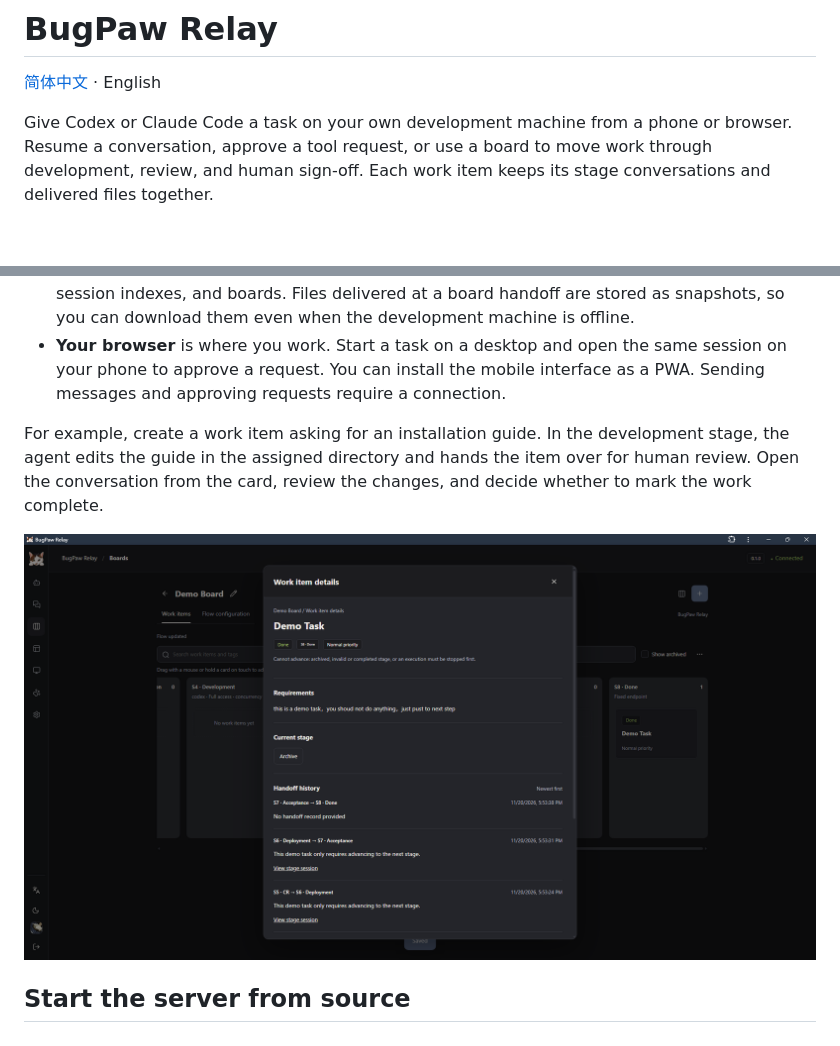
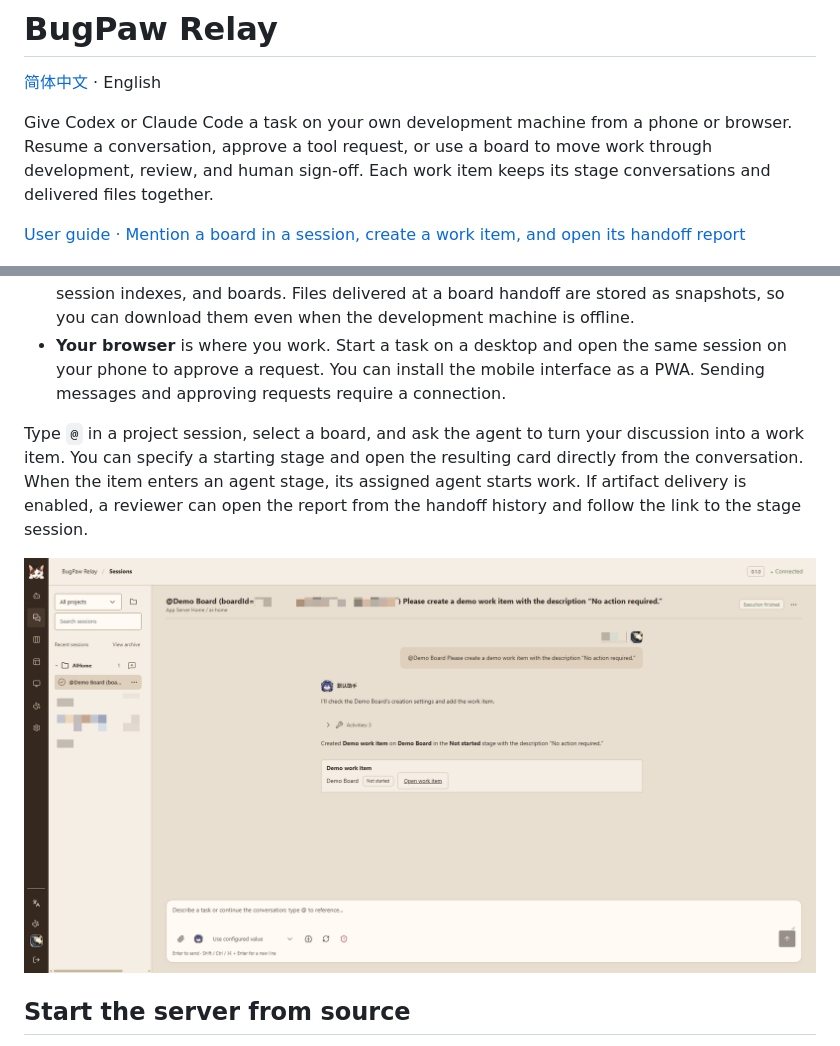
Before and after one commit to jfar-z/bug-paw-relay, a Markdown page: README.en.md, 2 parts joined by grey strips. Drawn GitHub-style; pictures changed too: docs/images/created-item.png (added); blank space fills up the shorter version.

```diff
--- a/README.en.md
+++ b/README.en.md
@@ -3,6 +3,8 @@
 [简体中文](README.md) · English
 
 Give Codex or Claude Code a task on your own development machine from a phone or browser. Resume a conversation, approve a tool request, or use a board to move work through development, review, and human sign-off. Each work item keeps its stage conversations and delivered files together.
+
+[User guide · Mention a board in a session, create a work item, and open its handoff report](docs/user-guide.en.md)
 
 ![Workbench with the navigation expanded, showing the current stage and handoff history of Demo Task](docs/images/workbench.png)
 
@@ -24,9 +26,9 @@ Give Codex or Claude Code a task on your own development machine from a phone or
 - **Your self-hosted server** provides a single-user workspace for environments, projects, session indexes, and boards. Files delivered at a board handoff are stored as snapshots, so you can download them even when the development machine is offline.
 - **Your browser** is where you work. Start a task on a desktop and open the same session on your phone to approve a request. You can install the mobile interface as a PWA. Sending messages and approving requests require a connection.
 
-For example, create a work item asking for an installation guide. In the development stage, the agent edits the guide in the assigned directory and hands the item over for human review. Open the conversation from the card, review the changes, and decide whether to mark the work complete.
+Type `@` in a project session, select a board, and ask the agent to turn your discussion into a work item. You can specify a starting stage and open the resulting card directly from the conversation. When the item enters an agent stage, its assigned agent starts work. If artifact delivery is enabled, a reviewer can open the report from the handoff history and follow the link to the stage session.
 
-![A completed board task with handoff history and links to stage sessions](docs/images/board-handoff.png)
+![The request, agent confirmation, and clickable work item card in the same conversation](docs/images/created-item.png)
 
 ## Start the server from source
 
```
Also changed, not shown: README.md (+4 -2 lines), docs/user-guide.en.md (added, +42 -0 lines), docs/user-guide.zh-CN.md (added, +42 -0 lines), docs/images/handoff-history.png (added), docs/images/mention-board.png (added), docs/images/report-preview.png (added).
